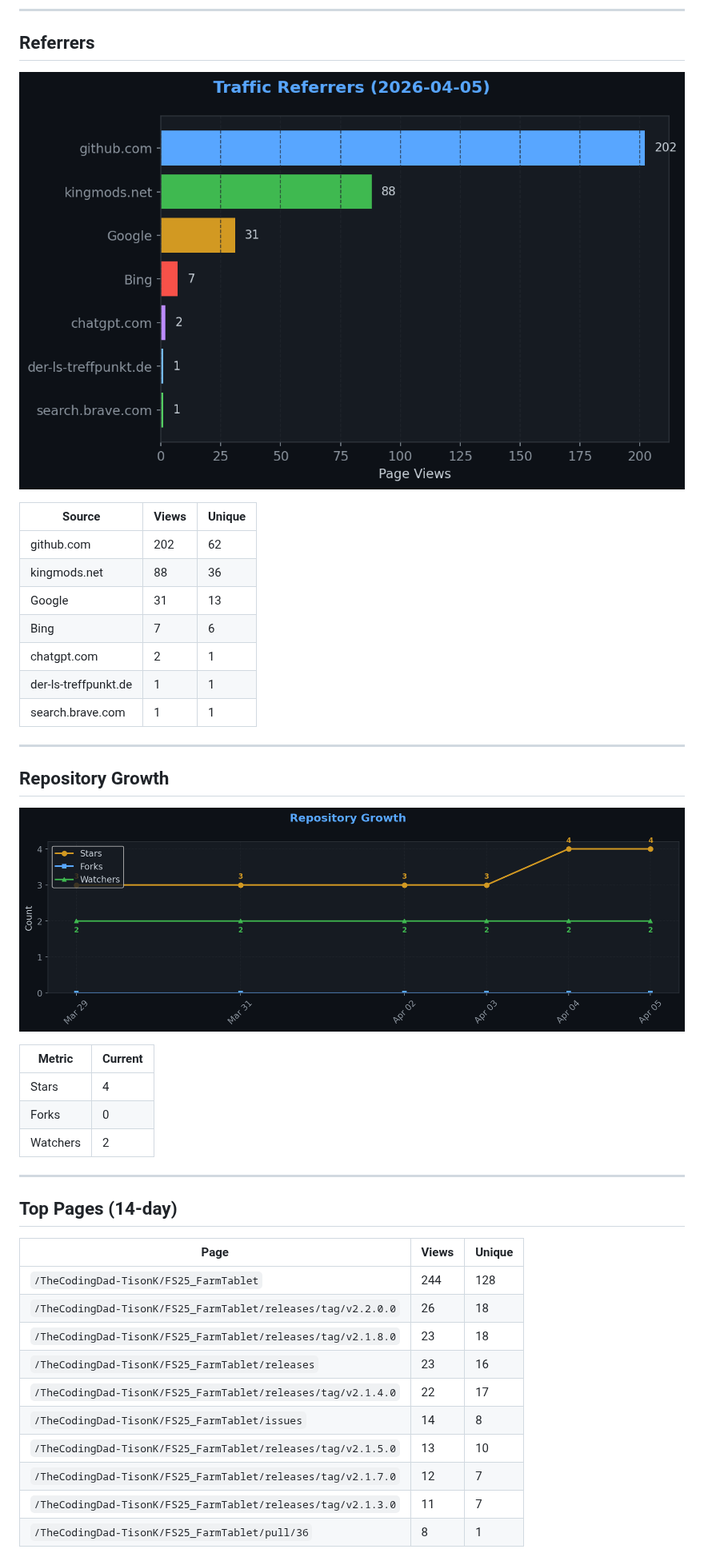
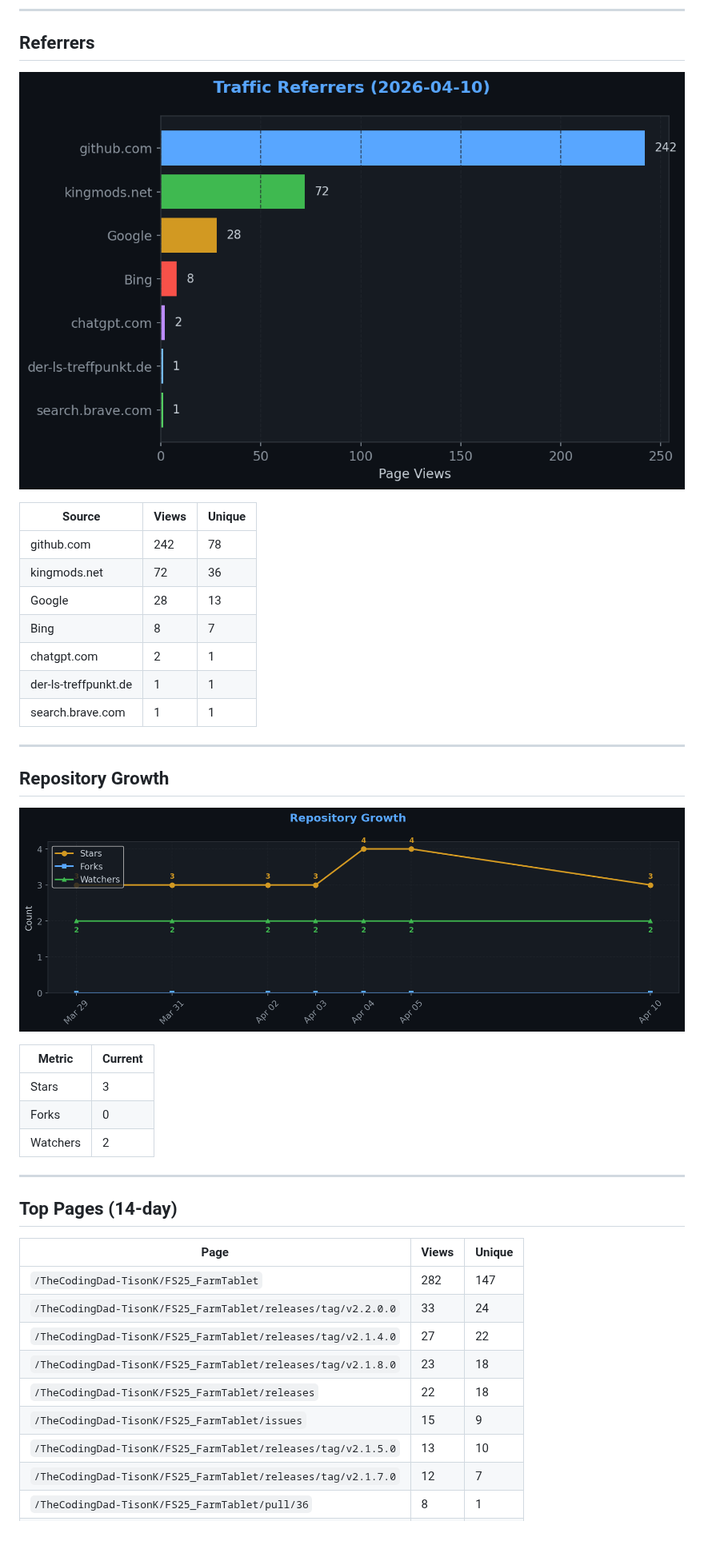
Before and after one commit to TheCodingDad-TisonK/FS25_FarmTablet, a Markdown page: .github/traffic/SUMMARY.md, the part around one of its changes. Shown at 80% size. Rendered like a GitHub page; pictures changed too: .github/traffic/charts/growth.png, .github/traffic/charts/referrers.png.

Commit message:
chore: Full traffic snapshot 2026-04-10_18:57

```diff
--- a/.github/traffic/SUMMARY.md
+++ b/.github/traffic/SUMMARY.md
@@ -54,10 +54,10 @@
 
 | Source | Views | Unique |
 |--------|-------|--------|
-| github.com | 202 | 62 |
-| kingmods.net | 88 | 36 |
-| Google | 31 | 13 |
-| Bing | 7 | 6 |
+| github.com | 242 | 78 |
+| kingmods.net | 72 | 36 |
+| Google | 28 | 13 |
+| Bing | 8 | 7 |
 | chatgpt.com | 2 | 1 |
 | der-ls-treffpunkt.de | 1 | 1 |
 | search.brave.com | 1 | 1 |
@@ -70,7 +70,7 @@
 
 | Metric | Current |
 |--------|---------|
-| Stars | 4 |
+| Stars | 3 |
 | Forks | 0 |
 | Watchers | 2 |
 
@@ -80,13 +80,12 @@
 
 | Page | Views | Unique |
 |------|-------|--------|
-| `/TheCodingDad-TisonK/FS25_FarmTablet` | 244 | 128 |
-| `/TheCodingDad-TisonK/FS25_FarmTablet/releases/tag/v2.2.0.0` | 26 | 18 |
+| `/TheCodingDad-TisonK/FS25_FarmTablet` | 282 | 147 |
+| `/TheCodingDad-TisonK/FS25_FarmTablet/releases/tag/v2.2.0.0` | 33 | 24 |
+| `/TheCodingDad-TisonK/FS25_FarmTablet/releases/tag/v2.1.4.0` | 27 | 22 |
 | `/TheCodingDad-TisonK/FS25_FarmTablet/releases/tag/v2.1.8.0` | 23 | 18 |
-| `/TheCodingDad-TisonK/FS25_FarmTablet/releases` | 23 | 16 |
-| `/TheCodingDad-TisonK/FS25_FarmTablet/releases/tag/v2.1.4.0` | 22 | 17 |
-| `/TheCodingDad-TisonK/FS25_FarmTablet/issues` | 14 | 8 |
+| `/TheCodingDad-TisonK/FS25_FarmTablet/releases` | 22 | 18 |
+| `/TheCodingDad-TisonK/FS25_FarmTablet/issues` | 15 | 9 |
 | `/TheCodingDad-TisonK/FS25_FarmTablet/releases/tag/v2.1.5.0` | 13 | 10 |
 | `/TheCodingDad-TisonK/FS25_FarmTablet/releases/tag/v2.1.7.0` | 12 | 7 |
-| `/TheCodingDad-TisonK/FS25_FarmTablet/releases/tag/v2.1.3.0` | 11 | 7 |
 | `/TheCodingDad-TisonK/FS25_FarmTablet/pull/36` | 8 | 1 |
```
Also changed, not shown: other parts of .github/traffic/SUMMARY.md (+11 -10 lines), .github/traffic/charts/conversion.png, .github/traffic/charts/downloads.png, .github/traffic/charts/engagement.png, .github/traffic/charts/views_clones.png, 6 other files.
